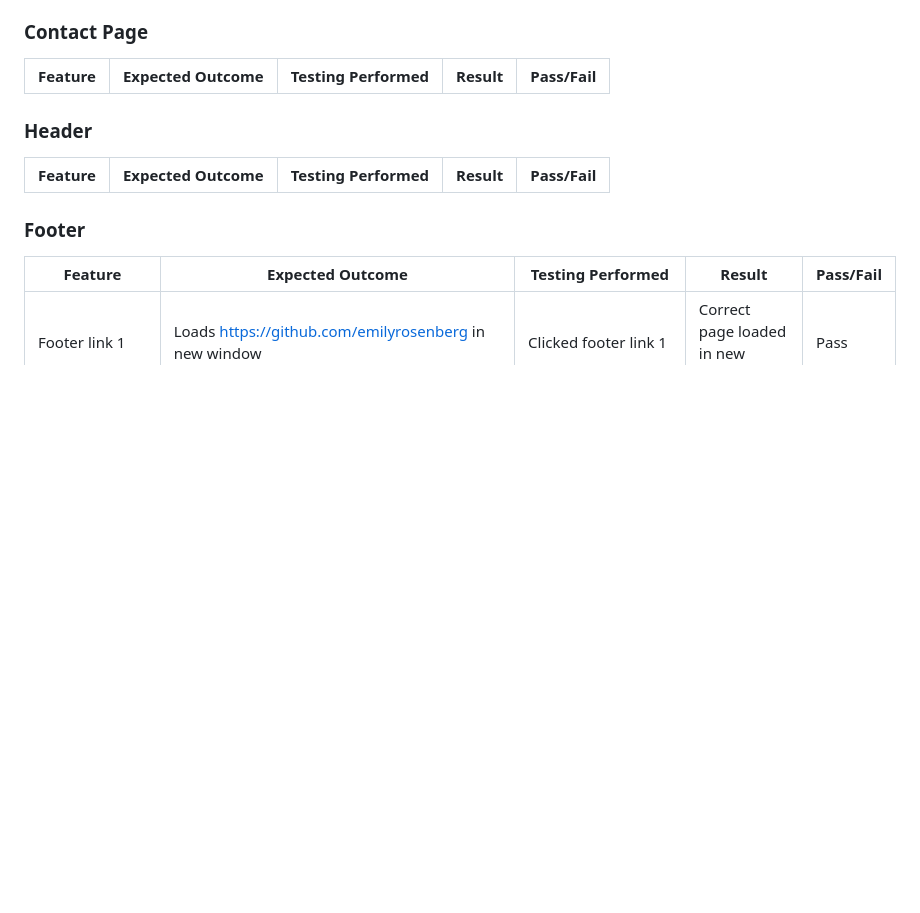
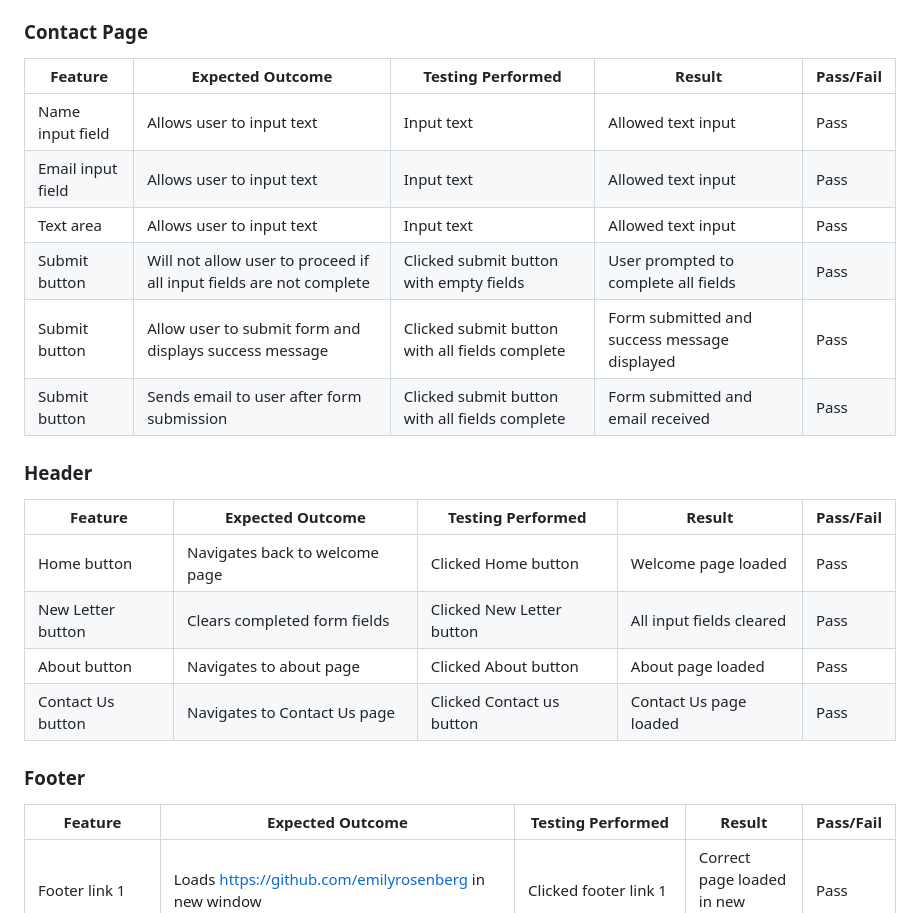
Before and after one commit to JohnnySonTrinh/love-letter-generator, a Markdown page: TESTING.md, the part around the change. GitHub-like rendering; blank space fills up the shorter version.

Commit message:
Docs: Add manual testing for header and contact sections

```diff
--- a/TESTING.md
+++ b/TESTING.md
@@ -78,11 +78,24 @@ N.B. The section that triggered the warning will /can be removed when contact pa
 
 | Feature | Expected Outcome | Testing Performed | Result | Pass/Fail |
 | --- | --- | --- | --- | --- |
+| Name input field | Allows user to input text | Input text | Allowed text input | Pass |
+| Email input field | Allows user to input text | Input text | Allowed text input | Pass |
+| Text area | Allows user to input text | Input text | Allowed text input | Pass |
+| Submit button | Will not allow user to proceed if all input fields are not complete | Clicked submit button with empty fields | User prompted to complete all fields | Pass |
+| Submit button | Allow user to submit form and displays success message | Clicked submit button with all fields complete | Form submitted and success message displayed | Pass |
+| Submit button | Sends email to user after form submission | Clicked submit button with all fields complete | Form submitted and email received | Pass |
+
 
 ### Header
 
 | Feature | Expected Outcome | Testing Performed | Result | Pass/Fail |
 | --- | --- | --- | --- | --- |
+| Home button | Navigates back to welcome page | Clicked Home button | Welcome page loaded | Pass |
+| New Letter button | Clears completed form fields | Clicked New Letter button | All input fields cleared | Pass |
+| About button | Navigates to about page | Clicked About button | About page loaded | Pass |
+| Contact Us button | Navigates to Contact Us page | Clicked Contact us button | Contact Us page loaded | Pass |
+
+
 
 ### Footer
 
```
